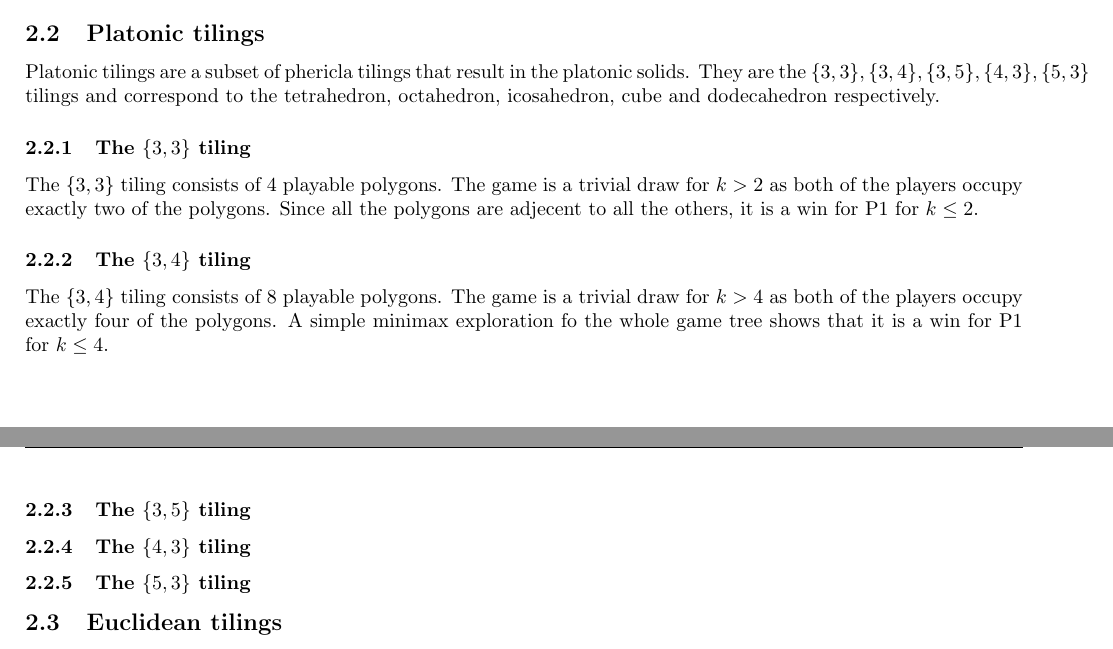
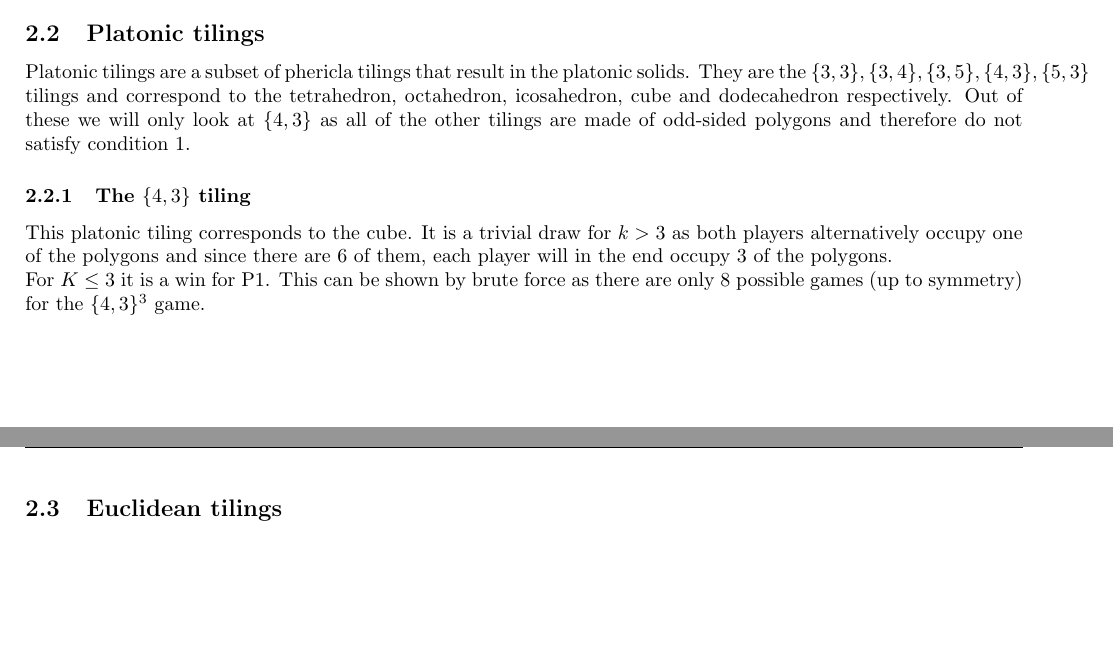
Before and after one commit to HiperLoop/mnk, a LaTeX document (tex/main.tex): two parts of pages 4 and 5 of 8 before the commit and two parts of pages 4 and 5 of 7 after it, joined at a grey line, cut so that both start at the same text, the shorter picture padded with empty space. Compiled offline with pdfLaTeX.

Commit message:
fixed formating and discussion on platonic tilings
Co-authored-by: Copilot <copilot@github.com>

```diff
--- a/tex/main.tex
+++ b/tex/main.tex
@@ -237,13 +237,10 @@ The $\{m, 2\}$ tilings consist of only 2 playable polygons, and therefore the ga
     Proof is the same as for the $\{2, \infty\}$ tiling.
 \subsection{Platonic tilings}
     Platonic tilings are a subset of phericla tilings that result in the platonic solids. They are the $\{3, 3\}, \{3, 4\}, \{3, 5\}, \{4, 3\}, \{5, 3\}$ tilings and correspond to the tetrahedron, octahedron, icosahedron, cube and dodecahedron respectively.
-\subsubsection{The $\{3, 3\}$ tiling}
-The $\{3, 3\}$ tiling consists of 4 playable polygons. The game is a trivial draw for $k > 2$ as both of the players occupy exactly two of the polygons. Since all the polygons are adjecent to all the others, it is a win for P1 for $k \le 2$.
-\subsubsection{The $\{3, 4\}$ tiling}
-The $\{3, 4\}$ tiling consists of 8 playable polygons. The game is a trivial draw for $k > 4$ as both of the players occupy exactly four of the polygons. A simple minimax exploration fo the whole game tree shows that it is a win for P1 for $k \le 4$.
-\subsubsection{The $\{3, 5\}$ tiling}
+    Out of these we will only look at $\{4, 3\}$ as all of the other tilings are made of odd-sided polygons and therefore do not satisfy condition \ref{m_condition}.
 \subsubsection{The $\{4, 3\}$ tiling}
-\subsubsection{The $\{5, 3\}$ tiling}
+    This platonic tiling corresponds to the cube. It is a trivial draw for $k > 3$ as both players alternatively occupy one of the polygons and since there are 6 of them, each player will in the end occupy 3 of the polygons.\\
+    For $K \le 3$ it is a win for P1. This can be shown by brute force as there are only 8 possible games (up to symmetry) for the $\{4, 3\}^3$ game.
 \subsection{Euclidean tilings}
     The only regular tilings of Euclidean space are $\{2, \infty\}, \{3, 6\}, \{4, 4\}, \{6, 3\}, \{\infty, 2\}$. We do not look at the $\{\infty, 2\}$ tiling as it does not provide an infinite playing board. We also exclude the $ \{3, 6\}$ tiling as it does not satisfy condition \ref{m_condition}. Finally, we also do not spend too much time looking at the $\{4, 4\}$ tiling as this is the case with regular $m, n, k$-games and has been studied extensively. We are left with the $\{2, \infty\}$ and $\{6, 3\}$ tilings, which we take a close look at.
 
```
Lines whose indentation alone changed are shown as unchanged.
